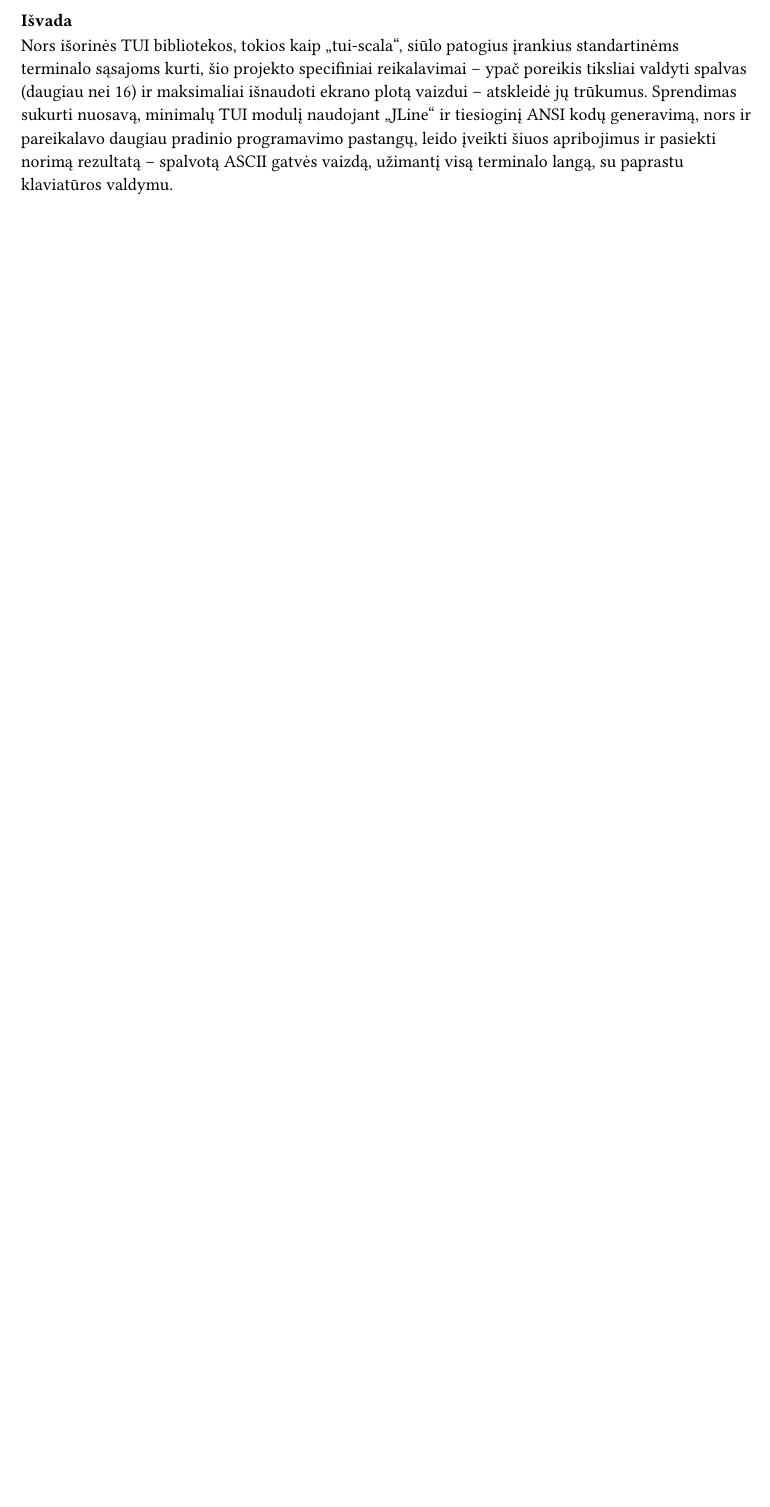
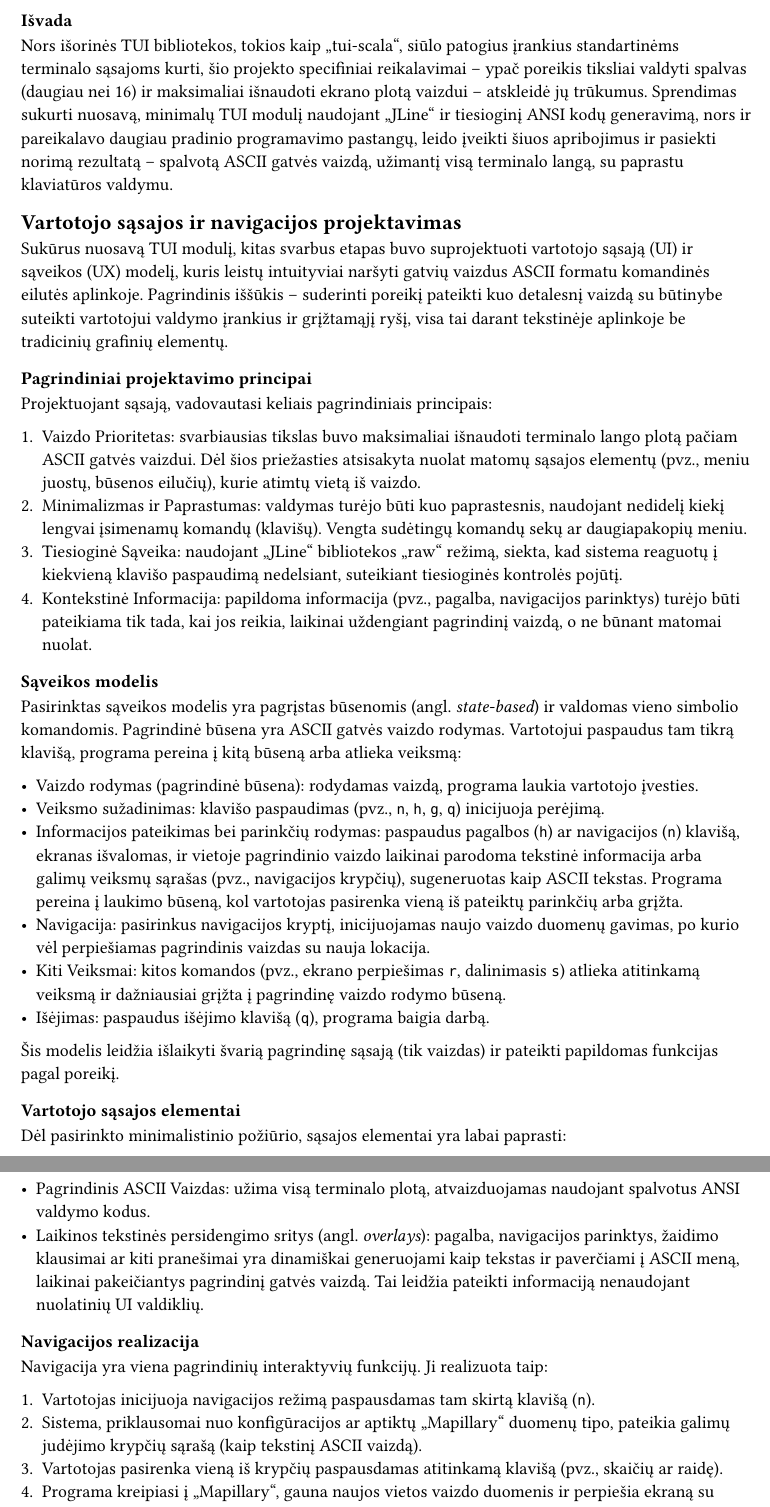
Before and after one commit to arnasbrad/cli-street-imagery, a Typst document (report/sections/implementacija/implementacija.typ, which reads report/sections/implementacija/vartotojoSasaja/vartotojoSasaja.typ): part of page 4 of 4 before the commit and two parts of pages 4 and 5 of 5 after it, the two joined at a grey line, cut so that both start at the same text, the shorter picture padded with empty space. Compiled offline with Typst 0.15.

Commit message:
vartoto sasaja

```diff
--- /dev/null
+++ b/report/sections/implementacija/vartotojoSasaja/vartotojoSasaja.typ
@@ -0,0 +1,61 @@
+#set text(lang: "lt", region: "lt")
+
+== Vartotojo sąsajos ir navigacijos projektavimas<ui-navigacijos-projektavimas>
+
+Sukūrus nuosavą TUI modulį, kitas svarbus etapas buvo suprojektuoti vartotojo sąsają (UI) ir sąveikos (UX) modelį,
+kuris leistų intuityviai naršyti gatvių vaizdus ASCII formatu komandinės eilutės aplinkoje. Pagrindinis iššūkis –
+suderinti poreikį pateikti kuo detalesnį vaizdą su būtinybe suteikti vartotojui valdymo įrankius ir grįžtamąjį ryšį,
+visa tai darant tekstinėje aplinkoje be tradicinių grafinių elementų.
+
+=== Pagrindiniai projektavimo principai
+
+Projektuojant sąsają, vadovautasi keliais pagrindiniais principais:
+
+1. Vaizdo Prioritetas: svarbiausias tikslas buvo maksimaliai išnaudoti terminalo lango plotą pačiam ASCII gatvės vaizdui.
+  Dėl šios priežasties atsisakyta nuolat matomų sąsajos elementų (pvz., meniu juostų, būsenos eilučių), kurie atimtų
+  vietą iš vaizdo.
+2. Minimalizmas ir Paprastumas: valdymas turėjo būti kuo paprastesnis, naudojant nedidelį kiekį lengvai įsimenamų
+  komandų (klavišų). Vengta sudėtingų komandų sekų ar daugiapakopių meniu.
+3. Tiesioginė Sąveika: naudojant „JLine“ bibliotekos „raw“ režimą, siekta, kad sistema reaguotų į kiekvieną
+  klavišo paspaudimą nedelsiant, suteikiant tiesioginės kontrolės pojūtį.
+4. Kontekstinė Informacija: papildoma informacija (pvz., pagalba, navigacijos parinktys) turėjo būti pateikiama tik tada,
+  kai jos reikia, laikinai uždengiant pagrindinį vaizdą, o ne būnant matomai nuolat.
+
+=== Sąveikos modelis
+
+Pasirinktas sąveikos modelis yra pagrįstas būsenomis (angl. _state-based_) ir valdomas vieno simbolio komandomis.
+Pagrindinė būsena yra ASCII gatvės vaizdo rodymas. Vartotojui paspaudus tam tikrą klavišą, programa pereina į kitą
+būseną arba atlieka veiksmą:
+
+- Vaizdo rodymas (pagrindinė būsena): rodydamas vaizdą, programa laukia vartotojo įvesties.
+- Veiksmo sužadinimas: klavišo paspaudimas (pvz., `n`, `h`, `g`, `q`) inicijuoja perėjimą.
+- Informacijos pateikimas bei parinkčių rodymas: paspaudus pagalbos (`h`) ar navigacijos (`n`) klavišą, ekranas
+  išvalomas, ir vietoje pagrindinio vaizdo laikinai parodoma tekstinė informacija arba galimų veiksmų sąrašas
+  (pvz., navigacijos krypčių), sugeneruotas kaip ASCII tekstas. Programa pereina į laukimo būseną, kol vartotojas
+  pasirenka vieną iš pateiktų parinkčių arba grįžta.
+- Navigacija: pasirinkus navigacijos kryptį, inicijuojamas naujo vaizdo duomenų gavimas, po kurio vėl perpiešiamas
+  pagrindinis vaizdas su nauja lokacija.
+- Kiti Veiksmai: kitos komandos (pvz., ekrano perpiešimas `r`, dalinimasis `s`) atlieka atitinkamą veiksmą ir
+  dažniausiai grįžta į pagrindinę vaizdo rodymo būseną.
+- Išėjimas: paspaudus išėjimo klavišą (`q`), programa baigia darbą.
+
+Šis modelis leidžia išlaikyti švarią pagrindinę sąsają (tik vaizdas) ir pateikti papildomas funkcijas pagal poreikį.
+
+=== Vartotojo sąsajos elementai
+
+Dėl pasirinkto minimalistinio požiūrio, sąsajos elementai yra labai paprasti:
+
+- Pagrindinis ASCII Vaizdas: užima visą terminalo plotą, atvaizduojamas naudojant spalvotus ANSI valdymo kodus.
+- Laikinos tekstinės persidengimo sritys (angl. _overlays_): pagalba, navigacijos parinktys, žaidimo klausimai ar
+  kiti pranešimai yra dinamiškai generuojami kaip tekstas ir paverčiami į ASCII meną, laikinai pakeičiantys pagrindinį
+  gatvės vaizdą. Tai leidžia pateikti informaciją nenaudojant nuolatinių UI valdiklių.
+
+=== Navigacijos realizacija
+
+Navigacija yra viena pagrindinių interaktyvių funkcijų. Ji realizuota taip:
+
+1. Vartotojas inicijuoja navigacijos režimą paspausdamas tam skirtą klavišą (`n`).
+2. Sistema, priklausomai nuo konfigūracijos ar aptiktų „Mapillary“ duomenų tipo, pateikia galimų judėjimo krypčių sąrašą
+  (kaip tekstinį ASCII vaizdą).
+3. Vartotojas pasirenka vieną iš krypčių paspausdamas atitinkamą klavišą (pvz., skaičių ar raidę).
+4. Programa kreipiasi į „Mapillary“, gauna naujos vietos vaizdo duomenis ir perpiešia ekraną su nauju ASCII vaizdu.
```
Also changed, not shown: report/sections/implementacija/implementacija.typ (+1 -0 lines), report/main.pdf, report/sections/implementacija/vartotojoSasaja/vartotojoSasaja.typ (18 more changed lines).
